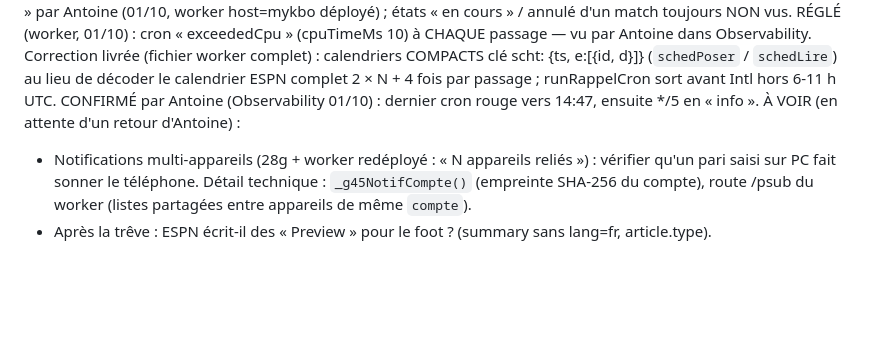
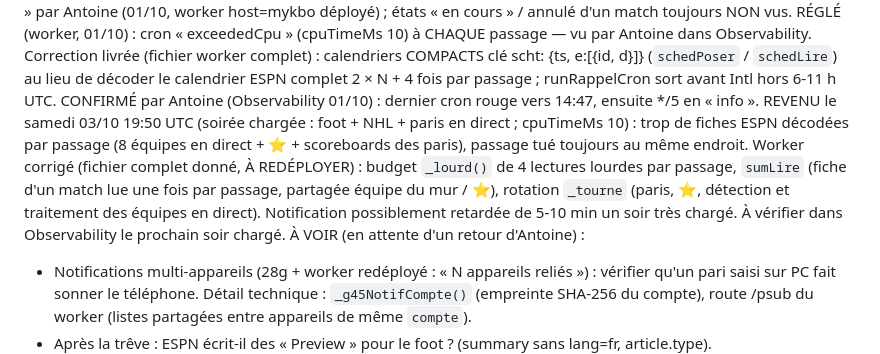
Before and after one commit to gones45140/gones45, a Markdown page: CLAUDE.md, the part around the change. Rendered like a GitHub page; blank space fills up the shorter version.

Commit message:
CLAUDE.md — cron du worker : exceededCpu du samedi soir, budget + rotation
Co-Authored-By: Claude Opus 5.5 <noreply@anthropic.com>
Claude-Session: https://claude.ai/code/session_01Aofoj1GD292PqhajaALYr3

```diff
--- a/CLAUDE.md
+++ b/CLAUDE.md
@@ -1075,6 +1075,11 @@ RÉGLÉ (worker, 01/10) : cron « exceededCpu » (cpuTimeMs 10) à CHAQUE passag
   Correction livrée (fichier worker complet) : calendriers COMPACTS clé scht: {ts, e:[{id, d}]} (`schedPoser` /
   `schedLire`) au lieu de décoder le calendrier ESPN complet 2 × N + 4 fois par passage ; runRappelCron sort avant Intl
   hors 6-11 h UTC. CONFIRMÉ par Antoine (Observability 01/10) : dernier cron rouge vers 14:47, ensuite */5 en « info ».
+  REVENU le samedi 03/10 19:50 UTC (soirée chargée : foot + NHL + paris en direct ; cpuTimeMs 10) : trop de fiches ESPN décodées par
+  passage (8 équipes en direct + ⭐ + scoreboards des paris), passage tué toujours au même endroit. Worker corrigé (fichier complet
+  donné, À REDÉPLOYER) : budget `_lourd()` de 4 lectures lourdes par passage, `sumLire` (fiche d'un match lue une fois par passage,
+  partagée équipe du mur / ⭐), rotation `_tourne` (paris, ⭐, détection et traitement des équipes en direct). Notification possiblement
+  retardée de 5-10 min un soir très chargé. À vérifier dans Observability le prochain soir chargé.
 À VOIR (en attente d'un retour d'Antoine) :
 - Notifications multi-appareils (28g + worker redéployé : « N appareils reliés ») :
   vérifier qu'un pari saisi sur PC fait sonner le téléphone. Détail technique :
```
